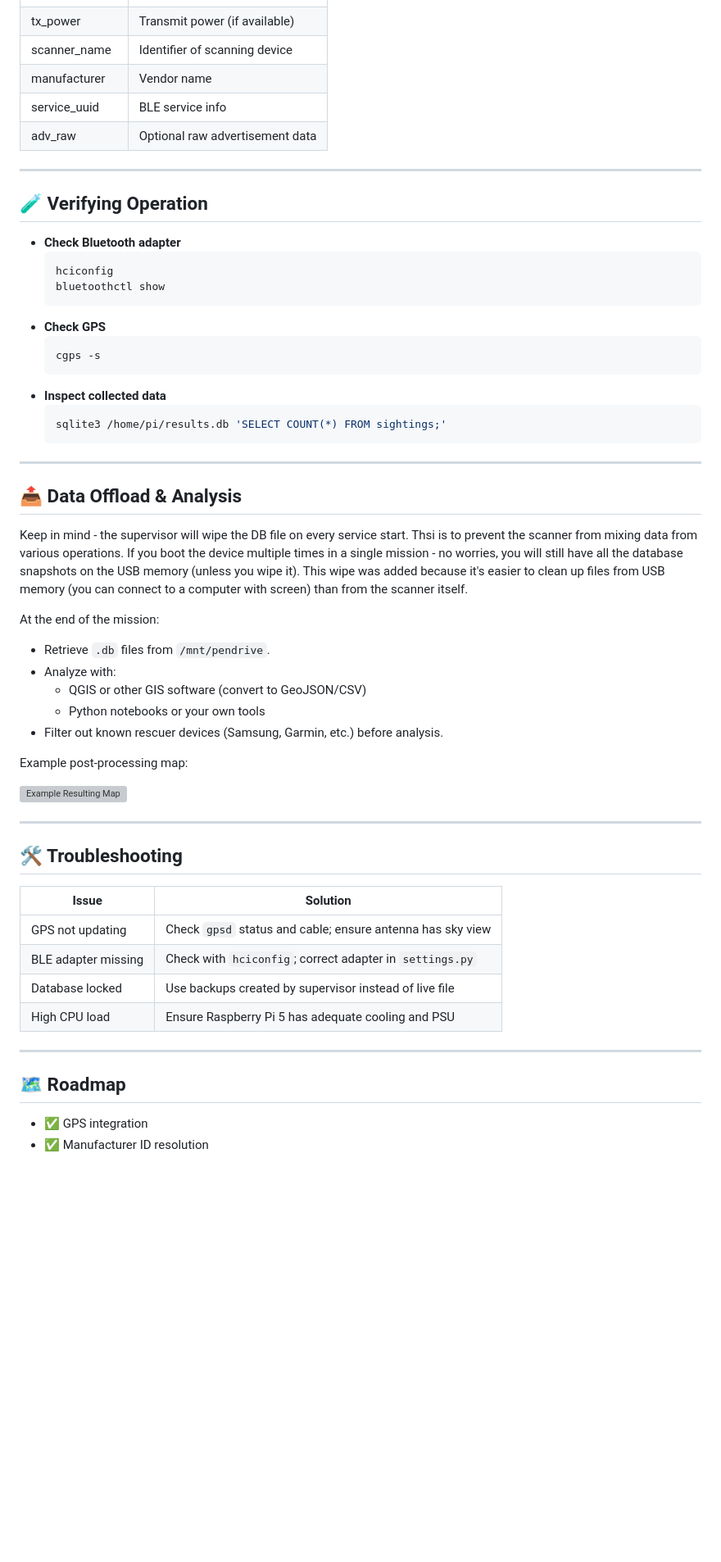
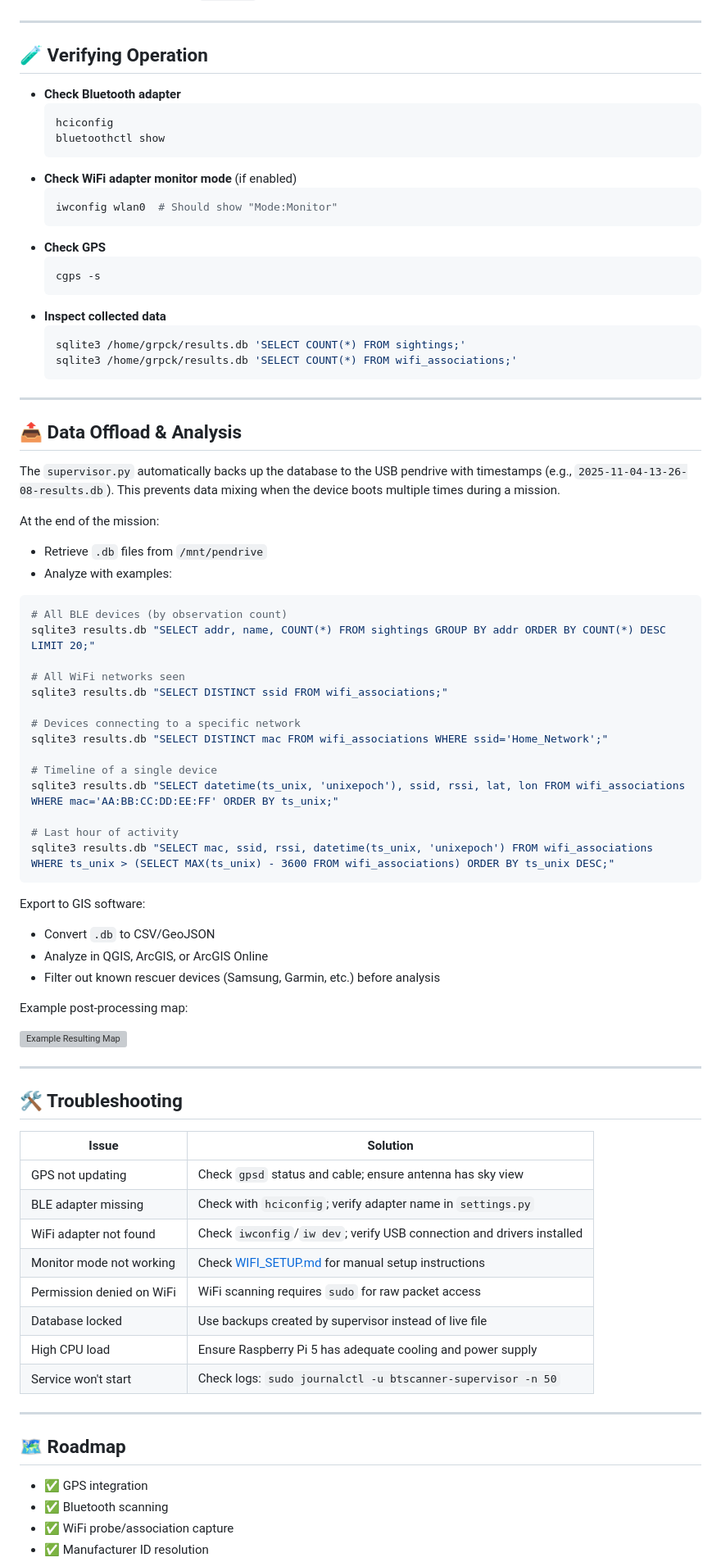
Before and after one commit to Grupa-Ratownictwa-PCK-Poznan/SAR_BT_Scan, a Markdown page: README.md, the part around one of its changes. Shown at 82% size. GitHub-like rendering; blank space fills up the shorter version; grey boxes are pictures that could not be loaded.

````diff
--- a/README.md
+++ b/README.md
@@ -249,9 +337,5 @@ For detailed WiFi setup help, see [WIFI_SETUP.md](WIFI_SETUP.md).
 | rssi | Signal strength (dBm) |
-| tx_power | Transmit power (if available) |
 | scanner_name | Identifier of scanning device |
-| manufacturer | Vendor name |
-| service_uuid | BLE service info |
-| adv_raw | Optional raw advertisement data |
 
 ---
 
@@ -262,27 +346,51 @@ For detailed WiFi setup help, see [WIFI_SETUP.md](WIFI_SETUP.md).
   hciconfig
   bluetoothctl show
   ```
+- **Check WiFi adapter monitor mode** (if enabled)
+  ```bash
+  iwconfig wlan0  # Should show "Mode:Monitor"
+  ```
 - **Check GPS**
   ```bash
   cgps -s
   ```
 - **Inspect collected data**
   ```bash
-  sqlite3 /home/pi/results.db 'SELECT COUNT(*) FROM sightings;'
+  sqlite3 /home/grpck/results.db 'SELECT COUNT(*) FROM sightings;'
+  sqlite3 /home/grpck/results.db 'SELECT COUNT(*) FROM wifi_associations;'
   ```
 
 ---
 
 ## 📤 Data Offload & Analysis
 
-Keep in mind - the supervisor will wipe the DB file on every service start. Thsi is to prevent the scanner from mixing data from various operations. If you boot the device multiple times in a single mission - no worries, you will still have all the database snapshots on the USB memory (unless you wipe it). This wipe was added because it's easier to clean up files from USB memory (you can connect to a computer with screen) than from the scanner itself.
+The `supervisor.py` automatically backs up the database to the USB pendrive with timestamps (e.g., `2025-11-04-13-26-08-results.db`). This prevents data mixing when the device boots multiple times during a mission.
 
 At the end of the mission:
-- Retrieve `.db` files from `/mnt/pendrive`.
-- Analyze with:
-  - QGIS or other GIS software (convert to GeoJSON/CSV)
-  - Python notebooks or your own tools
-- Filter out known rescuer devices (Samsung, Garmin, etc.) before analysis.
+- Retrieve `.db` files from `/mnt/pendrive`
+- Analyze with examples:
+
+```bash
+# All BLE devices (by observation count)
+sqlite3 results.db "SELECT addr, name, COUNT(*) FROM sightings GROUP BY addr ORDER BY COUNT(*) DESC LIMIT 20;"
+
+# All WiFi networks seen
+sqlite3 results.db "SELECT DISTINCT ssid FROM wifi_associations;"
+
+# Devices connecting to a specific network
+sqlite3 results.db "SELECT DISTINCT mac FROM wifi_associations WHERE ssid='Home_Network';"
+
+# Timeline of a single device
+sqlite3 results.db "SELECT datetime(ts_unix, 'unixepoch'), ssid, rssi, lat, lon FROM wifi_associations WHERE mac='AA:BB:CC:DD:EE:FF' ORDER BY ts_unix;"
+
+# Last hour of activity
+sqlite3 results.db "SELECT mac, ssid, rssi, datetime(ts_unix, 'unixepoch') FROM wifi_associations WHERE ts_unix > (SELECT MAX(ts_unix) - 3600 FROM wifi_associations) ORDER BY ts_unix DESC;"
+```
+
+Export to GIS software:
+- Convert `.db` to CSV/GeoJSON
+- Analyze in QGIS, ArcGIS, or ArcGIS Online
+- Filter out known rescuer devices (Samsung, Garmin, etc.) before analysis
 
 Example post-processing map:
 
@@ -295,13 +403,19 @@ Example post-processing map:
 | Issue | Solution |
 |-------|-----------|
 | GPS not updating | Check `gpsd` status and cable; ensure antenna has sky view |
-| BLE adapter missing | Check with `hciconfig`; correct adapter in `settings.py` |
+| BLE adapter missing | Check with `hciconfig`; verify adapter name in `settings.py` |
+| WiFi adapter not found | Check `iwconfig`/`iw dev`; verify USB connection and drivers installed |
+| Monitor mode not working | Check [WIFI_SETUP.md](WIFI_SETUP.md) for manual setup instructions |
+| Permission denied on WiFi | WiFi scanning requires `sudo` for raw packet access |
 | Database locked | Use backups created by supervisor instead of live file |
-| High CPU load | Ensure Raspberry Pi 5 has adequate cooling and PSU |
+| High CPU load | Ensure Raspberry Pi 5 has adequate cooling and power supply |
+| Service won't start | Check logs: `sudo journalctl -u btscanner-supervisor -n 50` |
 
 ---
 
 ## 🗺️ Roadmap
 
 - ✅ GPS integration
+- ✅ Bluetooth scanning
+- ✅ WiFi probe/association capture
 - ✅ Manufacturer ID resolution
````
Also changed, not shown: other parts of README.md (+192 -100 lines).
